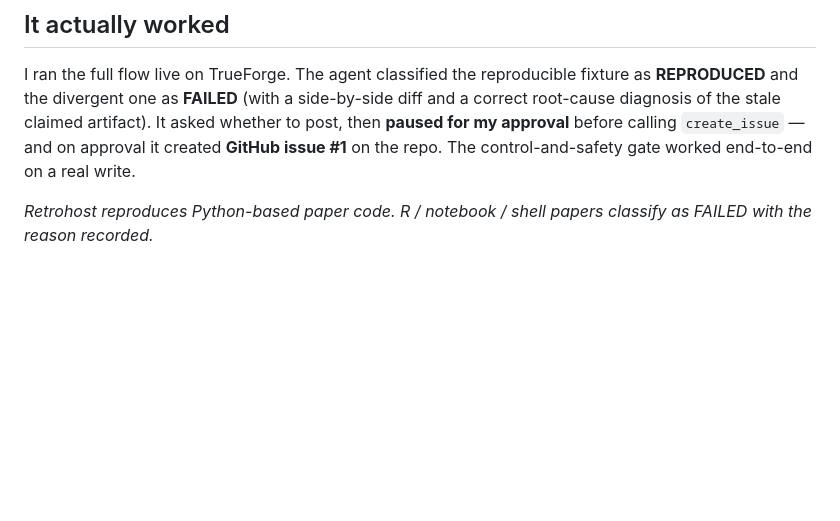
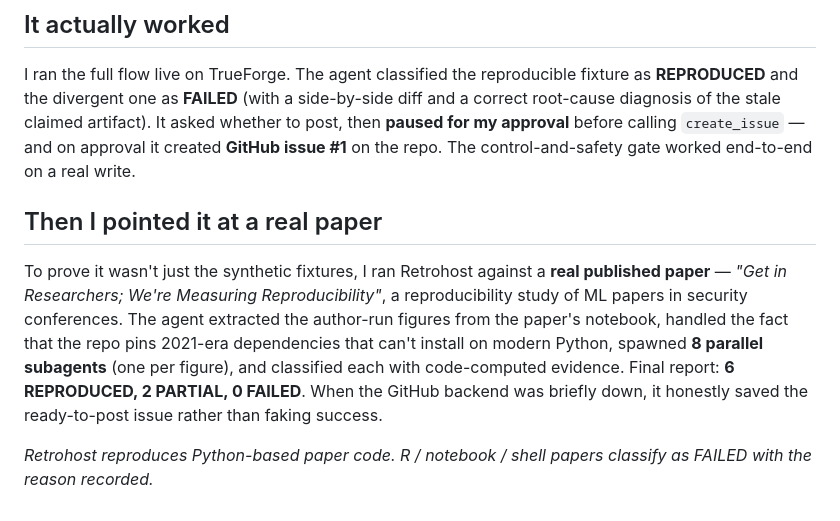
Before and after one commit to SameerGoyal125/retrohost, a Markdown page: docs/blog-post.md, the part around the change. Rendered like a GitHub page; blank space fills up the shorter version.

```diff
--- a/docs/blog-post.md
+++ b/docs/blog-post.md
@@ -73,5 +73,17 @@ whether to post, then **paused for my approval** before calling `create_issue`
 and on approval it created **GitHub issue #1** on the repo. The control-and-safety
 gate worked end-to-end on a real write.
 
+## Then I pointed it at a real paper
+
+To prove it wasn't just the synthetic fixtures, I ran Retrohost against a **real
+published paper** — *"Get in Researchers; We're Measuring Reproducibility"*, a
+reproducibility study of ML papers in security conferences. The agent extracted
+the author-run figures from the paper's notebook, handled the fact that the repo
+pins 2021-era dependencies that can't install on modern Python, spawned **8
+parallel subagents** (one per figure), and classified each with code-computed
+evidence. Final report: **6 REPRODUCED, 2 PARTIAL, 0 FAILED**. When the GitHub
+backend was briefly down, it honestly saved the ready-to-post issue rather than
+faking success.
+
 *Retrohost reproduces Python-based paper code. R / notebook / shell papers
 classify as FAILED with the reason recorded.*
```
Also changed, not shown: docs/write-up.md (+21 -0 lines).
